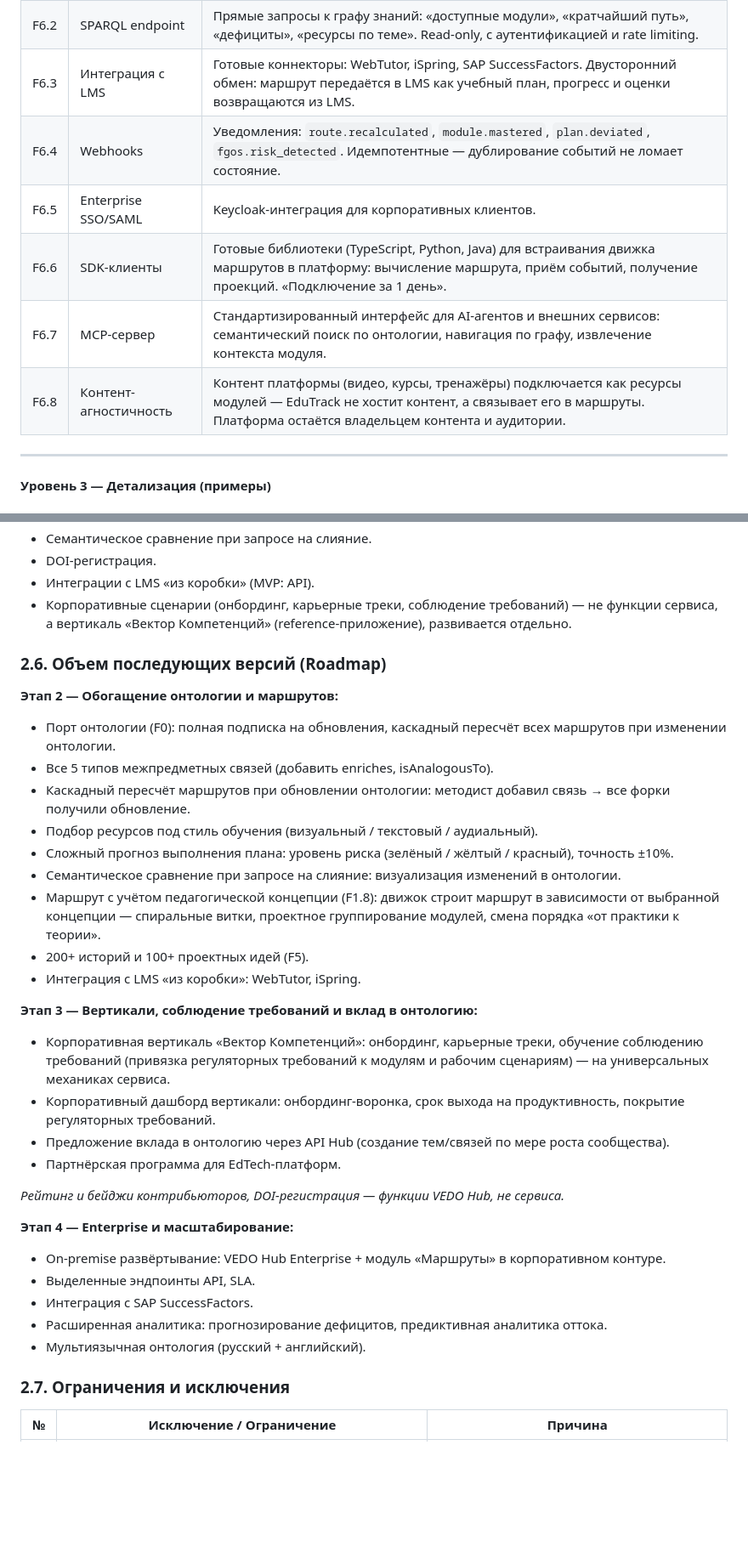
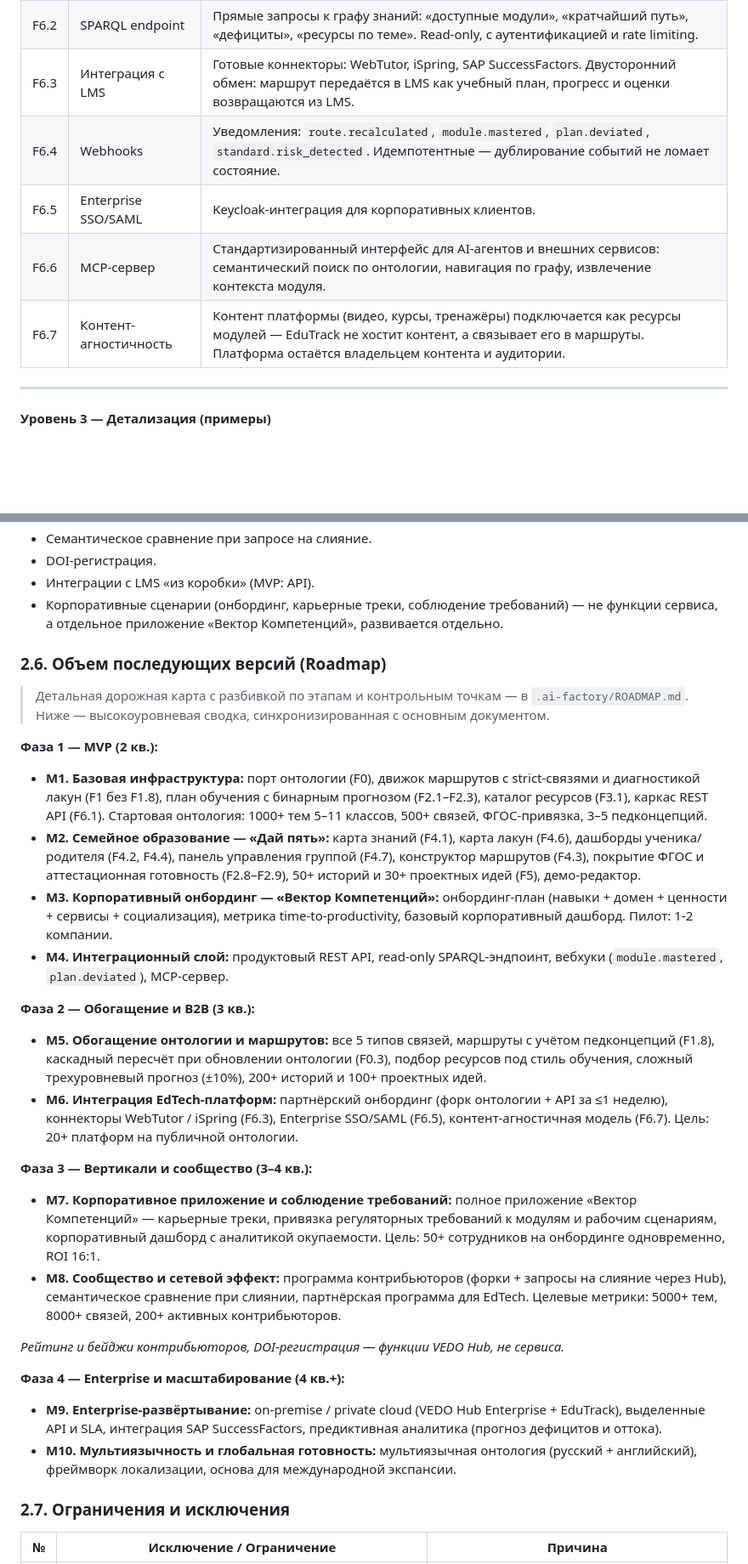
Before and after one commit to n-marusov/vedo-edutrack, a Markdown page: specs/vision.md, 2 parts joined by grey strips. Shown at 85% size. GitHub-like rendering; blank space fills up the shorter version.

```diff
--- a/specs/vision.md
+++ b/specs/vision.md
@@ -364,11 +363,10 @@ VEDO Hub обеспечивает производительность хран
 | F6.1 | REST API маршрутов | Эндпоинты: вычисление маршрута, получение прогресса, план/факт, покрытие ФГОС. Для EdTech-платформ. |
 | F6.2 | SPARQL endpoint | Прямые запросы к графу знаний: «доступные модули», «кратчайший путь», «дефициты», «ресурсы по теме». Read-only, с аутентификацией и rate limiting. |
 | F6.3 | Интеграция с LMS | Готовые коннекторы: WebTutor, iSpring, SAP SuccessFactors. Двусторонний обмен: маршрут передаётся в LMS как учебный план, прогресс и оценки возвращаются из LMS. |
-| F6.4 | Webhooks | Уведомления: `route.recalculated`, `module.mastered`, `plan.deviated`, `fgos.risk_detected`. Идемпотентные — дублирование событий не ломает состояние. |
+| F6.4 | Webhooks | Уведомления: `route.recalculated`, `module.mastered`, `plan.deviated`, `standard.risk_detected`. Идемпотентные — дублирование событий не ломает состояние. |
 | F6.5 | Enterprise SSO/SAML | Keycloak-интеграция для корпоративных клиентов. |
-| F6.6 | SDK-клиенты | Готовые библиотеки (TypeScript, Python, Java) для встраивания движка маршрутов в платформу: вычисление маршрута, приём событий, получение проекций. «Подключение за 1 день». |
-| F6.7 | MCP-сервер | Стандартизированный интерфейс для AI-агентов и внешних сервисов: семантический поиск по онтологии, навигация по графу, извлечение контекста модуля. |
-| F6.8 | Контент-агностичность | Контент платформы (видео, курсы, тренажёры) подключается как ресурсы модулей — EduTrack не хостит контент, а связывает его в маршруты. Платформа остаётся владельцем контента и аудитории. |
+| F6.6 | MCP-сервер | Стандартизированный интерфейс для AI-агентов и внешних сервисов: семантический поиск по онтологии, навигация по графу, извлечение контекста модуля. |
+| F6.7 | Контент-агностичность | Контент платформы (видео, курсы, тренажёры) подключается как ресурсы модулей — EduTrack не хостит контент, а связывает его в маршруты. Платформа остаётся владельцем контента и аудитории. |
 
 ---
 
@@ -561,35 +561,31 @@ MVP разрабатывается двумя параллельными тре
 - Семантическое сравнение при запросе на слияние.
 - DOI-регистрация.
 - Интеграции с LMS «из коробки» (MVP: API).
-- Корпоративные сценарии (онбординг, карьерные треки, соблюдение требований) — не функции сервиса, а вертикаль «Вектор Компетенций» (reference-приложение), развивается отдельно.
+- Корпоративные сценарии (онбординг, карьерные треки, соблюдение требований) — не функции сервиса, а отдельное приложение «Вектор Компетенций», развивается отдельно.
 
 ### 2.6. Объем последующих версий (Roadmap)
 
-**Этап 2 — Обогащение онтологии и маршрутов:**
-- Порт онтологии (F0): полная подписка на обновления, каскадный пересчёт всех маршрутов при изменении онтологии.
-- Все 5 типов межпредметных связей (добавить enriches, isAnalogousTo).
-- Каскадный пересчёт маршрутов при обновлении онтологии: методист добавил связь → все форки получили обновление.
-- Подбор ресурсов под стиль обучения (визуальный / текстовый / аудиальный).
-- Сложный прогноз выполнения плана: уровень риска (зелёный / жёлтый / красный), точность ±10%.
-- Семантическое сравнение при запросе на слияние: визуализация изменений в онтологии.
-- Маршрут с учётом педагогической концепции (F1.8): движок строит маршрут в зависимости от выбранной концепции — спиральные витки, проектное группирование модулей, смена порядка «от практики к теории».
-- 200+ историй и 100+ проектных идей (F5).
-- Интеграция с LMS «из коробки»: WebTutor, iSpring.
+> Детальная дорожная карта с разбивкой по этапам и контрольным точкам — в `.ai-factory/ROADMAP.md`. Ниже — высокоуровневая сводка, синхронизированная с основным документом.
 
-**Этап 3 — Вертикали, соблюдение требований и вклад в онтологию:**
-- Корпоративная вертикаль «Вектор Компетенций»: онбординг, карьерные треки, обучение соблюдению требований (привязка регуляторных требований к модулям и рабочим сценариям) — на универсальных механиках сервиса.
-- Корпоративный дашборд вертикали: онбординг-воронка, срок выхода на продуктивность, покрытие регуляторных требований.
-- Предложение вклада в онтологию через API Hub (создание тем/связей по мере роста сообщества).
-- Партнёрская программа для EdTech-платформ.
+**Фаза 1 — MVP (2 кв.):**
+- **M1. Базовая инфраструктура:** порт онтологии (F0), движок маршрутов с strict-связями и диагностикой лакун (F1 без F1.8), план обучения с бинарным прогнозом (F2.1–F2.3), каталог ресурсов (F3.1), каркас REST API (F6.1). Стартовая онтология: 1000+ тем 5–11 классов, 500+ связей, ФГОС-привязка, 3–5 педконцепций.
+- **M2. Семейное образование — «Дай пять»:** карта знаний (F4.1), карта лакун (F4.6), дашборды ученика/родителя (F4.2, F4.4), панель управления группой (F4.7), конструктор маршрутов (F4.3), покрытие ФГОС и аттестационная готовность (F2.8–F2.9), 50+ историй и 30+ проектных идей (F5), демо-редактор.
+- **M3. Корпоративный онбординг — «Вектор Компетенций»:** онбординг-план (навыки + домен + ценности + сервисы + социализация), метрика time-to-productivity, базовый корпоративный дашборд. Пилот: 1-2 компании.
+- **M4. Интеграционный слой:** продуктовый REST API, read-only SPARQL-эндпоинт, вебхуки (`module.mastered`, `plan.deviated`), MCP-сервер.
+
+**Фаза 2 — Обогащение и B2B (3 кв.):**
+- **M5. Обогащение онтологии и маршрутов:** все 5 типов связей, маршруты с учётом педконцепций (F1.8), каскадный пересчёт при обновлении онтологии (F0.3), подбор ресурсов под стиль обучения, сложный трехуровневый прогноз (±10%), 200+ историй и 100+ проектных идей.
+- **M6. Интеграция EdTech-платформ:** партнёрский онбординг (форк онтологии + API за ≤1 неделю), коннекторы WebTutor / iSpring (F6.3), Enterprise SSO/SAML (F6.5), контент-агностичная модель (F6.7). Цель: 20+ платформ на публичной онтологии.
+
+**Фаза 3 — Вертикали и сообщество (3–4 кв.):**
+- **M7. Корпоративное приложение и соблюдение требований:** полное приложение «Вектор Компетенций» — карьерные треки, привязка регуляторных требований к модулям и рабочим сценариям, корпоративный дашборд с аналитикой окупаемости. Цель: 50+ сотрудников на онбординге одновременно, ROI 16:1.
+- **M8. Сообщество и сетевой эффект:** программа контрибьюторов (форки + запросы на слияние через Hub), семантическое сравнение при слиянии, партнёрская программа для EdTech. Целевые метрики: 5000+ тем, 8000+ связей, 200+ активных контрибьюторов.
 
 *Рейтинг и бейджи контрибьюторов, DOI-регистрация — функции VEDO Hub, не сервиса.*
 
-**Этап 4 — Enterprise и масштабирование:**
-- On-premise развёртывание: VEDO Hub Enterprise + модуль «Маршруты» в корпоративном контуре.
-- Выделенные эндпоинты API, SLA.
-- Интеграция с SAP SuccessFactors.
-- Расширенная аналитика: прогнозирование дефицитов, предиктивная аналитика оттока.
-- Мультиязычная онтология (русский + английский).
+**Фаза 4 — Enterprise и масштабирование (4 кв.+):**
+- **M9. Enterprise-развёртывание:** on-premise / private cloud (VEDO Hub Enterprise + EduTrack), выделенные API и SLA, интеграция SAP SuccessFactors, предиктивная аналитика (прогноз дефицитов и оттока).
+- **M10. Мультиязычность и глобальная готовность:** мультиязычная онтология (русский + английский), фреймворк локализации, основа для международной экспансии.
 
 ### 2.7. Ограничения и исключения
 
```
Also changed, not shown: other parts of specs/vision.md (+34 -33 lines), .ai-factory/ROADMAP.md (added, +66 -0 lines), specs/glossary.md (+41 -89 lines).
